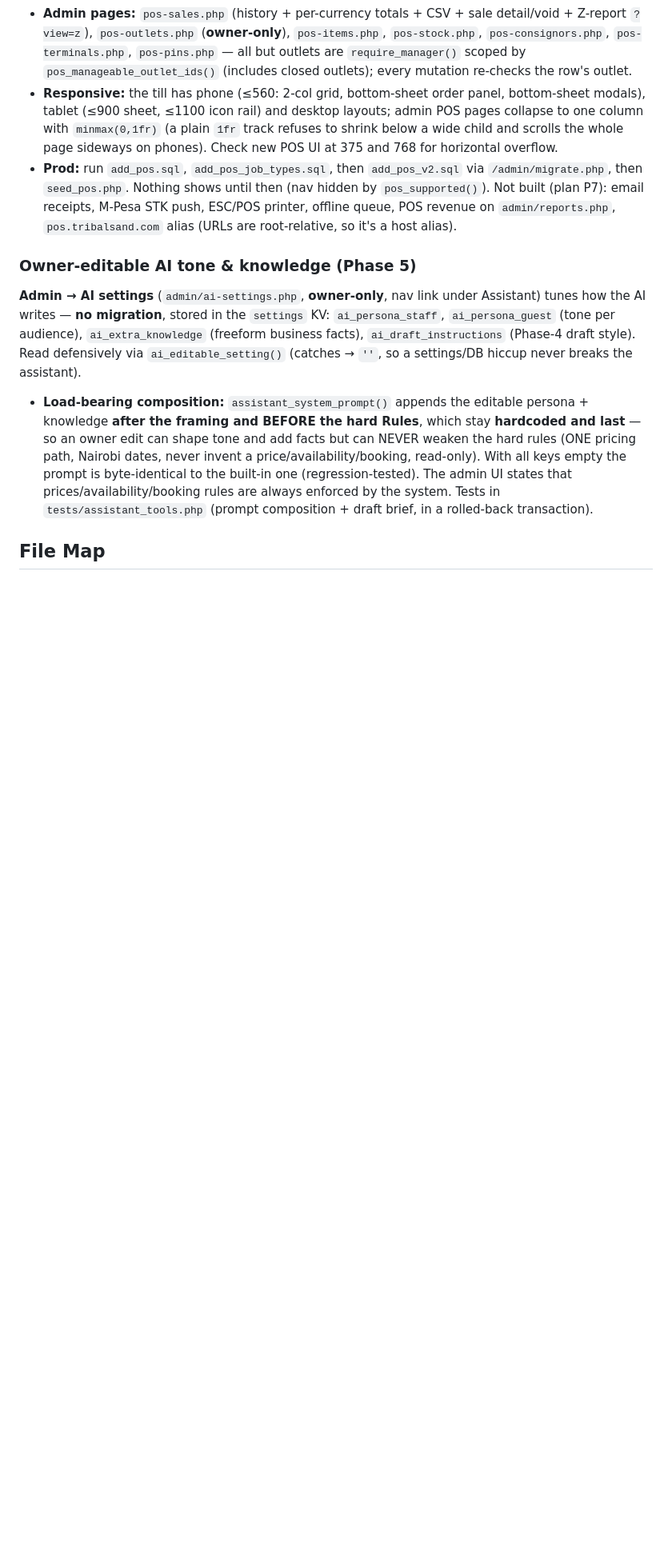
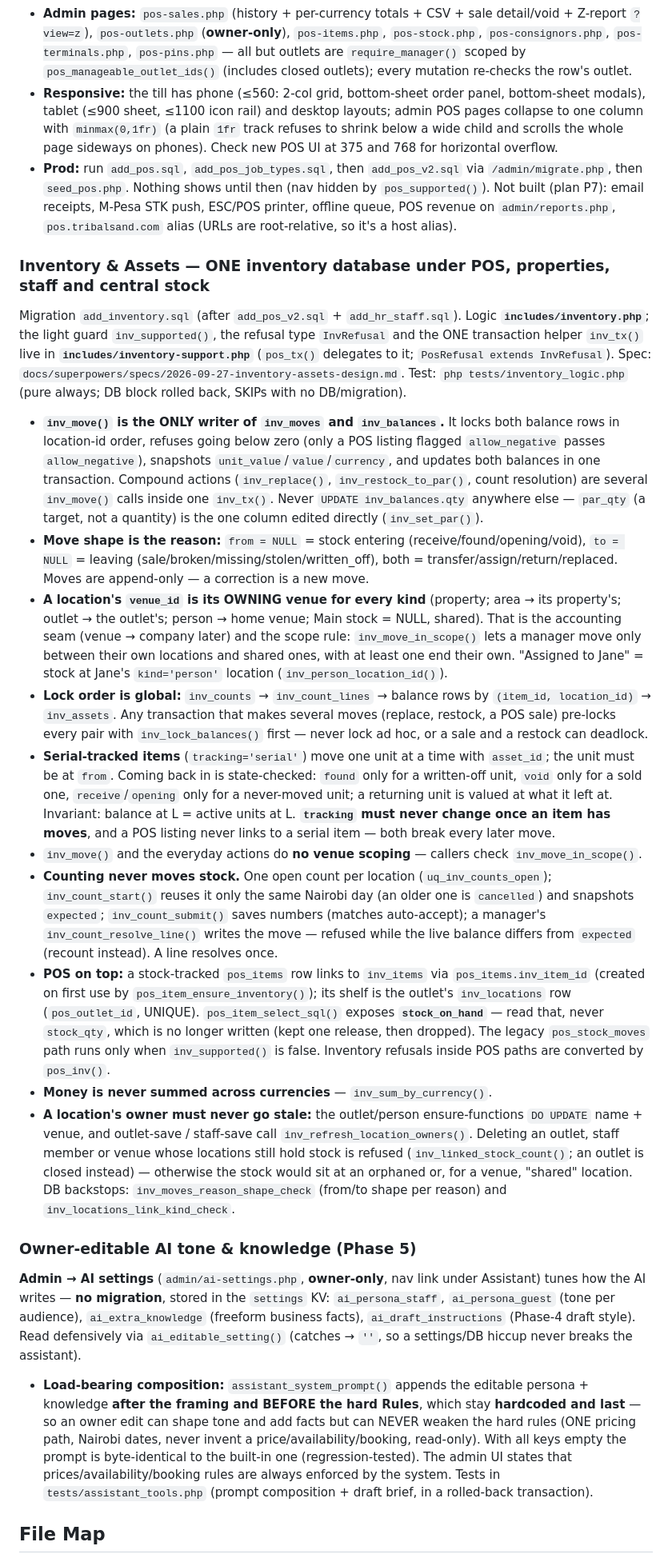
Before and after one commit to kww-ptk/tribalsand, a Markdown page: CLAUDE.md, the part around one of its changes. Shown at 80% size. Rendered like a GitHub page; blank space fills up the shorter version.

Commit message:
docs(inventory): CLAUDE.md — the one inventory write path and the POS link
Co-Authored-By: Claude Opus 5.5 <noreply@anthropic.com>

```diff
--- a/CLAUDE.md
+++ b/CLAUDE.md
@@ -500,6 +500,19 @@ Till at **`/pos/`** (standalone, tablet-first; UI ref `docs/pos/pos-prototype.ht
 - **Admin pages:** `pos-sales.php` (history + per-currency totals + CSV + sale detail/void + Z-report `?view=z`), `pos-outlets.php` (**owner-only**), `pos-items.php`, `pos-stock.php`, `pos-consignors.php`, `pos-terminals.php`, `pos-pins.php` — all but outlets are `require_manager()` scoped by `pos_manageable_outlet_ids()` (includes closed outlets); every mutation re-checks the row's outlet.
 - **Responsive:** the till has phone (≤560: 2-col grid, bottom-sheet order panel, bottom-sheet modals), tablet (≤900 sheet, ≤1100 icon rail) and desktop layouts; admin POS pages collapse to one column with `minmax(0,1fr)` (a plain `1fr` track refuses to shrink below a wide child and scrolls the whole page sideways on phones). Check new POS UI at 375 and 768 for horizontal overflow.
 - **Prod:** run `add_pos.sql`, `add_pos_job_types.sql`, then `add_pos_v2.sql` via `/admin/migrate.php`, then `seed_pos.php`. Nothing shows until then (nav hidden by `pos_supported()`). Not built (plan P7): email receipts, M-Pesa STK push, ESC/POS printer, offline queue, POS revenue on `admin/reports.php`, `pos.tribalsand.com` alias (URLs are root-relative, so it's a host alias).
+
+### Inventory & Assets — ONE inventory database under POS, properties, staff and central stock
+Migration `add_inventory.sql` (after `add_pos_v2.sql` + `add_hr_staff.sql`). Logic **`includes/inventory.php`**; the light guard `inv_supported()`, the refusal type `InvRefusal` and the ONE transaction helper `inv_tx()` live in **`includes/inventory-support.php`** (`pos_tx()` delegates to it; `PosRefusal extends InvRefusal`). Spec: `docs/superpowers/specs/2026-09-27-inventory-assets-design.md`. Test: `php tests/inventory_logic.php` (pure always; DB block rolled back, SKIPs with no DB/migration).
+- **`inv_move()` is the ONLY writer of `inv_moves` and `inv_balances`.** It locks both balance rows in location-id order, refuses going below zero (only a POS listing flagged `allow_negative` passes `allow_negative`), snapshots `unit_value`/`value`/`currency`, and updates both balances in one transaction. Compound actions (`inv_replace()`, `inv_restock_to_par()`, count resolution) are several `inv_move()` calls inside one `inv_tx()`. Never `UPDATE inv_balances.qty` anywhere else — `par_qty` (a target, not a quantity) is the one column edited directly (`inv_set_par()`).
+- **Move shape is the reason:** `from = NULL` = stock entering (receive/found/opening/void), `to = NULL` = leaving (sale/broken/missing/stolen/written_off), both = transfer/assign/return/replaced. Moves are append-only — a correction is a new move.
+- **A location's `venue_id` is its OWNING venue for every kind** (property; area → its property's; outlet → the outlet's; person → home venue; Main stock = NULL, shared). That is the accounting seam (venue → company later) and the scope rule: `inv_move_in_scope()` lets a manager move only between their own locations and shared ones, with at least one end their own. "Assigned to Jane" = stock at Jane's `kind='person'` location (`inv_person_location_id()`).
+- **Lock order is global:** `inv_counts` → `inv_count_lines` → balance rows by `(item_id, location_id)` → `inv_assets`. Any transaction that makes several moves (replace, restock, a POS sale) pre-locks every pair with `inv_lock_balances()` first — never lock ad hoc, or a sale and a restock can deadlock.
+- **Serial-tracked items** (`tracking='serial'`) move one unit at a time with `asset_id`; the unit must be at `from`. Coming back in is state-checked: `found` only for a written-off unit, `void` only for a sold one, `receive`/`opening` only for a never-moved unit; a returning unit is valued at what it left at. Invariant: balance at L = active units at L. **`tracking` must never change once an item has moves**, and a POS listing never links to a serial item — both break every later move.
+- `inv_move()` and the everyday actions do **no venue scoping** — callers check `inv_move_in_scope()`.
+- **Counting never moves stock.** One open count per location (`uq_inv_counts_open`); `inv_count_start()` reuses it only the same Nairobi day (an older one is `cancelled`) and snapshots `expected`; `inv_count_submit()` saves numbers (matches auto-accept); a manager's `inv_count_resolve_line()` writes the move — refused while the live balance differs from `expected` (recount instead). A line resolves once.
+- **POS on top:** a stock-tracked `pos_items` row links to `inv_items` via `pos_items.inv_item_id` (created on first use by `pos_item_ensure_inventory()`); its shelf is the outlet's `inv_locations` row (`pos_outlet_id`, UNIQUE). `pos_item_select_sql()` exposes **`stock_on_hand`** — read that, never `stock_qty`, which is no longer written (kept one release, then dropped). The legacy `pos_stock_moves` path runs only when `inv_supported()` is false. Inventory refusals inside POS paths are converted by `pos_inv()`.
+- **Money is never summed across currencies** — `inv_sum_by_currency()`.
+- **A location's owner must never go stale:** the outlet/person ensure-functions `DO UPDATE` name + venue, and outlet-save / staff-save call `inv_refresh_location_owners()`. Deleting an outlet, staff member or venue whose locations still hold stock is refused (`inv_linked_stock_count()`; an outlet is closed instead) — otherwise the stock would sit at an orphaned or, for a venue, "shared" location. DB backstops: `inv_moves_reason_shape_check` (from/to shape per reason) and `inv_locations_link_kind_check`.
 
 ### Owner-editable AI tone & knowledge (Phase 5)
 **Admin → AI settings** (`admin/ai-settings.php`, **owner-only**, nav link under Assistant) tunes how the AI writes — **no migration**, stored in the `settings` KV: `ai_persona_staff`, `ai_persona_guest` (tone per audience), `ai_extra_knowledge` (freeform business facts), `ai_draft_instructions` (Phase-4 draft style). Read defensively via `ai_editable_setting()` (catches → `''`, so a settings/DB hiccup never breaks the assistant).
```
Also changed, not shown: other parts of CLAUDE.md (+3 -1 lines).
